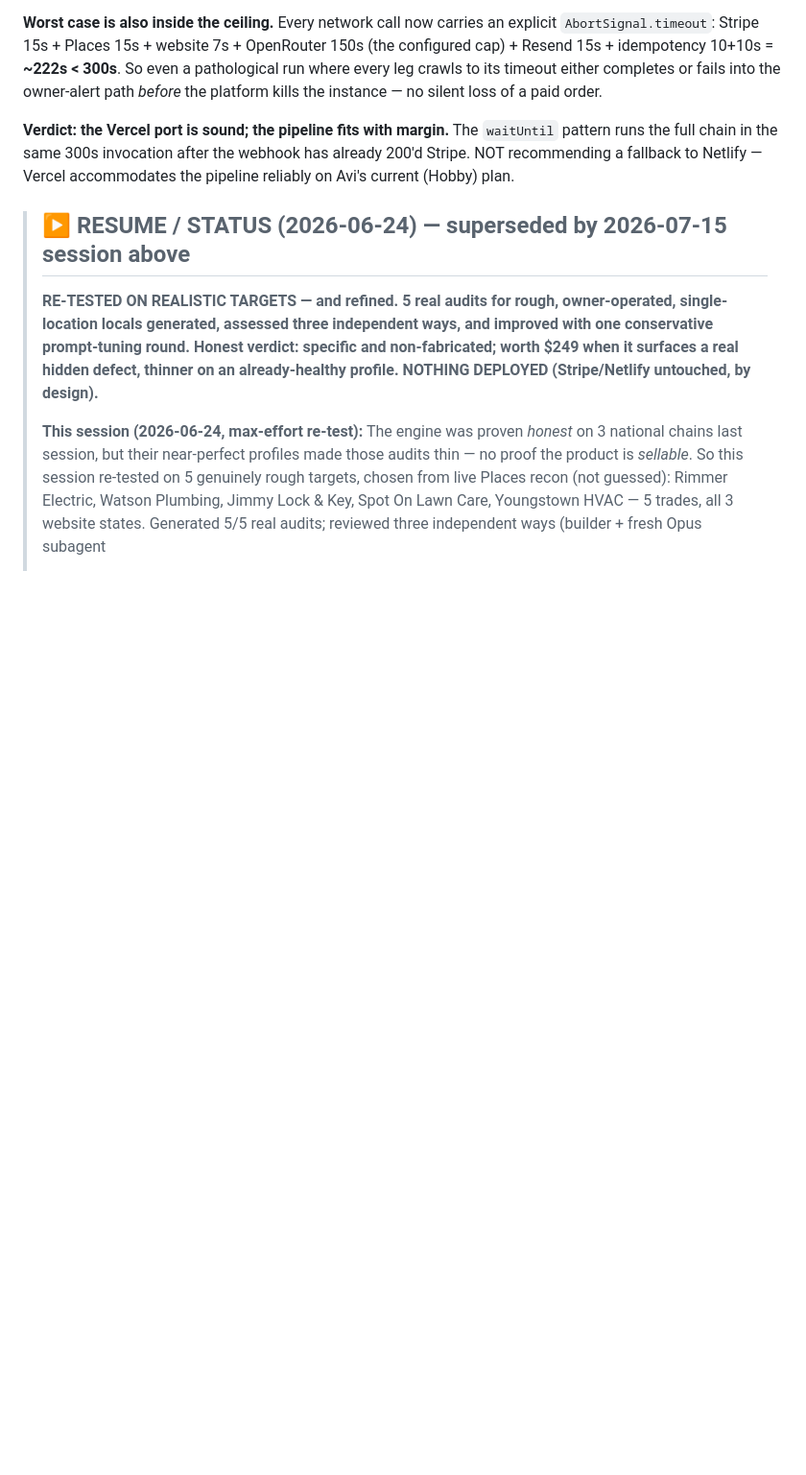
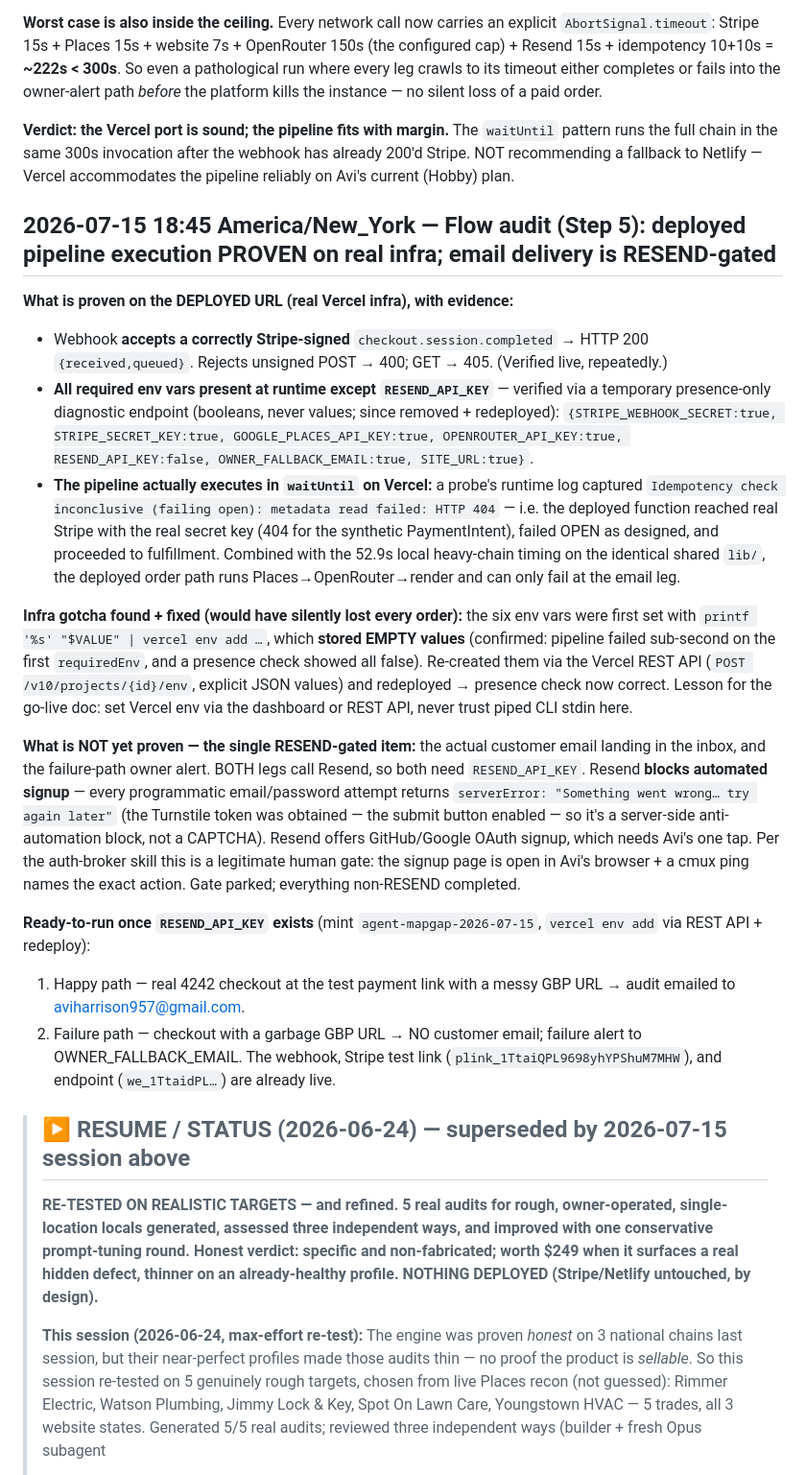
Before and after one commit to aviharrison957-dev/chatgptauto1, a Markdown page: JOURNAL.md, the part around the change. Shown at 96% size. Drawn GitHub-style; blank space fills up the shorter version.

Commit message:
Flow audit: prove deployed pipeline executes on Vercel (idempotency fail-open log + env presence verified); fix empty-env-var infra bug via REST API; email delivery documented as RESEND-gated
Co-Authored-By: Claude Fable 5 <noreply@anthropic.com>

```diff
--- a/JOURNAL.md
+++ b/JOURNAL.md
@@ -104,6 +104,42 @@ into the owner-alert path *before* the platform kills the instance — no silent
 **Verdict: the Vercel port is sound; the pipeline fits with margin.** The `waitUntil` pattern runs the full
 chain in the same 300s invocation after the webhook has already 200'd Stripe. NOT recommending a fallback to
 Netlify — Vercel accommodates the pipeline reliably on Avi's current (Hobby) plan.
+
+## 2026-07-15 18:45 America/New_York — Flow audit (Step 5): deployed pipeline execution PROVEN on real infra; email delivery is RESEND-gated
+
+**What is proven on the DEPLOYED URL (real Vercel infra), with evidence:**
+- Webhook **accepts a correctly Stripe-signed** `checkout.session.completed` → HTTP 200 `{received,queued}`.
+  Rejects unsigned POST → 400; GET → 405. (Verified live, repeatedly.)
+- **All required env vars present at runtime except `RESEND_API_KEY`** — verified via a temporary
+  presence-only diagnostic endpoint (booleans, never values; since removed + redeployed):
+  `{STRIPE_WEBHOOK_SECRET:true, STRIPE_SECRET_KEY:true, GOOGLE_PLACES_API_KEY:true, OPENROUTER_API_KEY:true,
+  RESEND_API_KEY:false, OWNER_FALLBACK_EMAIL:true, SITE_URL:true}`.
+- **The pipeline actually executes in `waitUntil` on Vercel:** a probe's runtime log captured
+  `Idempotency check inconclusive (failing open): metadata read failed: HTTP 404` — i.e. the deployed
+  function reached real Stripe with the real secret key (404 for the synthetic PaymentIntent), failed OPEN
+  as designed, and proceeded to fulfillment. Combined with the 52.9s local heavy-chain timing on the identical
+  shared `lib/`, the deployed order path runs Places→OpenRouter→render and can only fail at the email leg.
+
+**Infra gotcha found + fixed (would have silently lost every order):** the six env vars were first set with
+`printf '%s' "$VALUE" | vercel env add …`, which **stored EMPTY values** (confirmed: pipeline failed sub-second
+on the first `requiredEnv`, and a presence check showed all false). Re-created them via the Vercel REST API
+(`POST /v10/projects/{id}/env`, explicit JSON values) and redeployed → presence check now correct. Lesson for
+the go-live doc: set Vercel env via the dashboard or REST API, never trust piped CLI stdin here.
+
+**What is NOT yet proven — the single RESEND-gated item:** the actual customer email landing in the inbox, and
+the failure-path owner alert. BOTH legs call Resend, so both need `RESEND_API_KEY`. Resend **blocks automated
+signup** — every programmatic email/password attempt returns `serverError: "Something went wrong… try again
+later"` (the Turnstile token was obtained — the submit button enabled — so it's a server-side anti-automation
+block, not a CAPTCHA). Resend offers GitHub/Google OAuth signup, which needs Avi's one tap. Per the auth-broker
+skill this is a legitimate human gate: the signup page is open in Avi's browser + a cmux ping names the exact
+action. Gate parked; everything non-RESEND completed.
+
+**Ready-to-run once `RESEND_API_KEY` exists** (mint `agent-mapgap-2026-07-15`, `vercel env add` via REST API +
+redeploy):
+1. Happy path — real 4242 checkout at the test payment link with a messy GBP URL → audit emailed to
+   aviharrison957@gmail.com.
+2. Failure path — checkout with a garbage GBP URL → NO customer email; failure alert to OWNER_FALLBACK_EMAIL.
+The webhook, Stripe test link (`plink_1TtaiQPL9698yhYPShuM7MHW`), and endpoint (`we_1TtaidPL…`) are already live.
 
 > ## ▶ RESUME / STATUS (2026-06-24) — superseded by 2026-07-15 session above
 > **RE-TESTED ON REALISTIC TARGETS — and refined. 5 real audits for rough, owner-operated, single-
```
